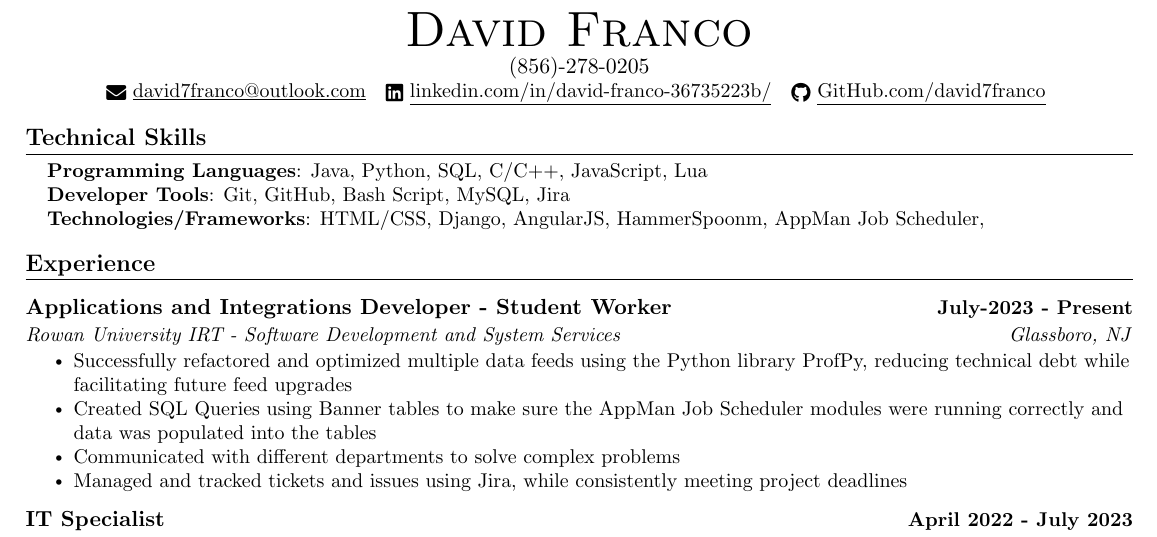
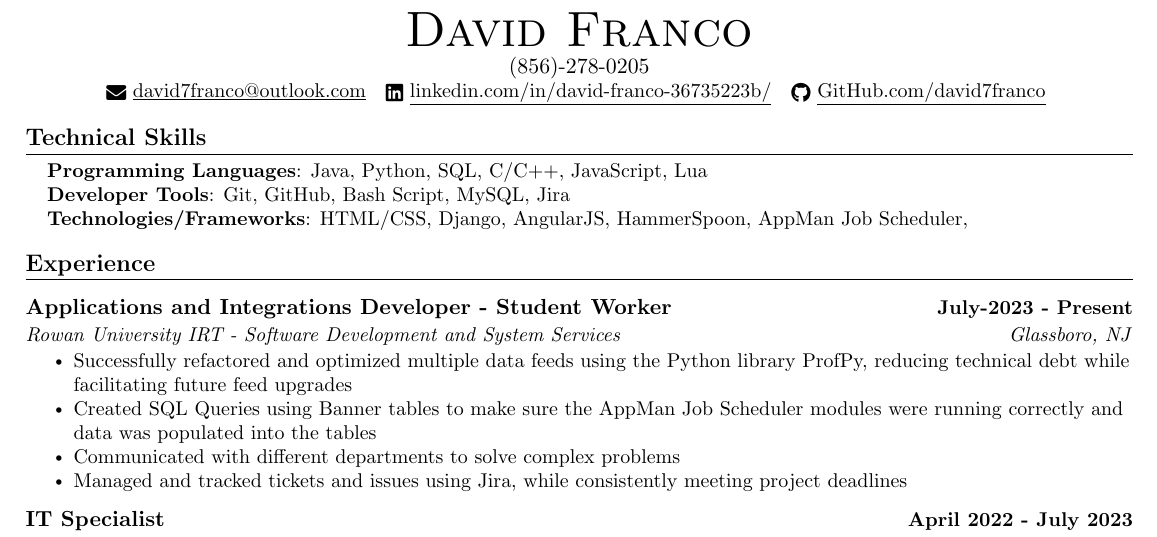
Before and after one commit to david7franco/Resume, a LaTeX document (main.tex): part of the page, cut so that both start at the same text. Compiled offline with pdfLaTeX.

Commit message:
Update main.tex

```diff
--- a/main.tex
+++ b/main.tex
@@ -106,7 +106,7 @@
         % TOOLS
         \textbf{Developer Tools}{: Git, GitHub, Bash Script, MySQL, Jira } \\
         % TECHNOLOGIES
-        \textbf{Technologies/Frameworks}{: HTML/CSS, Django, AngularJS, HammerSpoonm, AppMan Job Scheduler,} \\}}
+        \textbf{Technologies/Frameworks}{: HTML/CSS, Django, AngularJS, HammerSpoon, AppMan Job Scheduler,} \\}}
     \end{itemize}
 
 %%%%%%%%%%%%%%%%%%%%%%%%%%%%  Experience  %%%%%%%%%%%%%%%%%%%%%%%%%%%%
```
